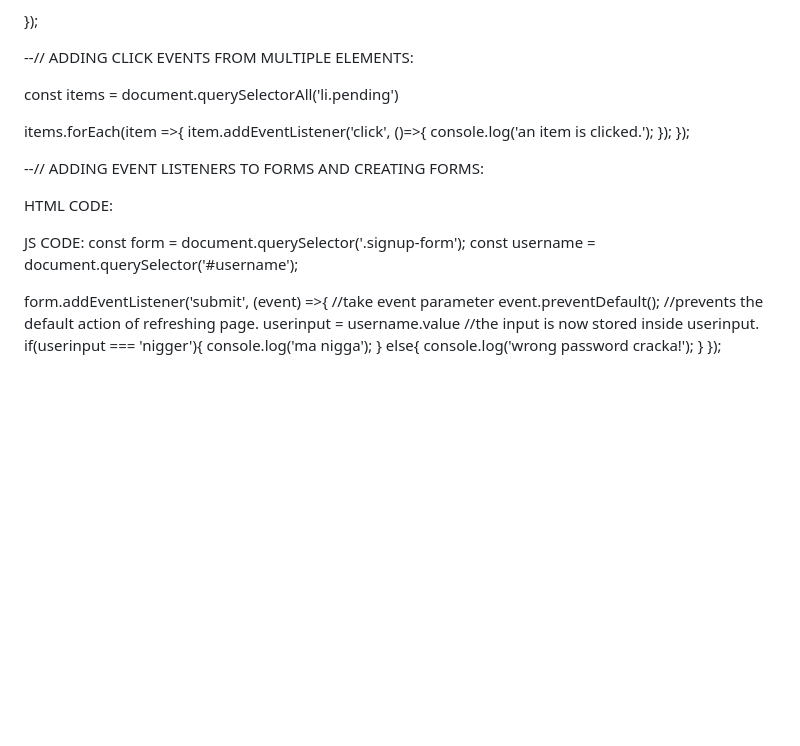
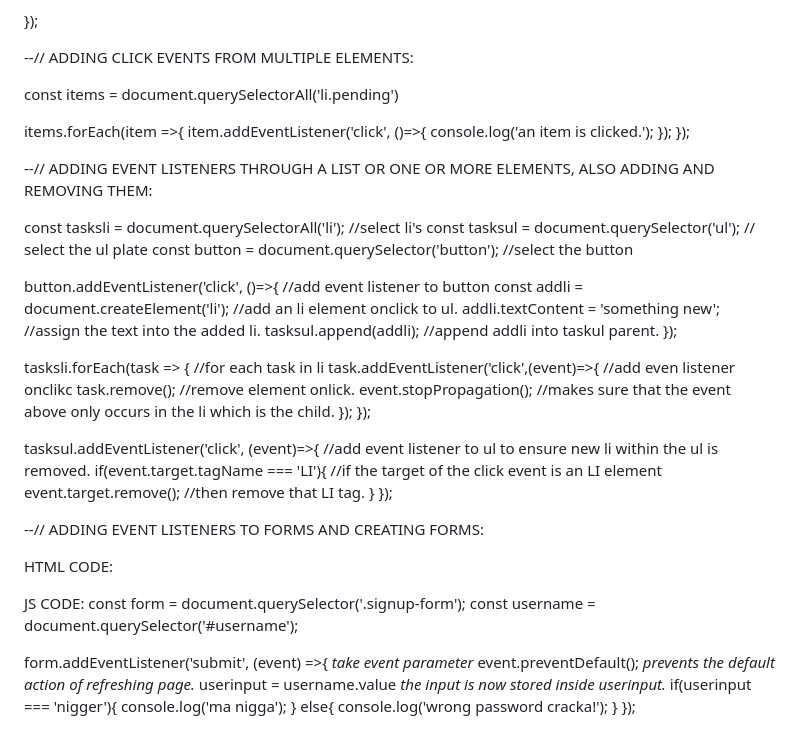
Before and after one commit to jabteepabuser/NetNinja-Tutorial, a Markdown page: notes.md, the part around the change. Drawn GitHub-style; blank space fills up the shorter version.

Commit message:
OK THIS IS FINAL

```diff
--- a/notes.md
+++ b/notes.md
@@ -306,6 +306,32 @@ items.forEach(item =>{
     });
 });
 
+--// ADDING EVENT LISTENERS THROUGH A LIST OR ONE OR MORE ELEMENTS, ALSO ADDING AND REMOVING THEM:
+
+const tasksli = document.querySelectorAll('li'); //select li's
+const tasksul = document.querySelector('ul'); // select the ul plate
+const button = document.querySelector('button'); //select the button
+
+button.addEventListener('click', ()=>{ //add event listener to button
+    const addli = document.createElement('li'); //add an li element onclick to ul.
+    addli.textContent = 'something new'; //assign the text into the added li.
+    tasksul.append(addli); //append addli into taskul parent.
+});
+
+
+tasksli.forEach(task => { //for each task in li
+    task.addEventListener('click',(event)=>{ //add even listener onclikc
+        task.remove(); //remove element onlick.
+        event.stopPropagation(); //makes sure that the event above only occurs in the li which is the child.
+    });
+});
+
+tasksul.addEventListener('click', (event)=>{ //add event listener to ul to ensure new li within the ul is removed.
+    if(event.target.tagName === 'LI'){ //if the target of the click event is an LI element
+        event.target.remove(); //then remove that LI tag.
+    }
+});
+
 --// ADDING EVENT LISTENERS TO FORMS AND CREATING FORMS:
 
 HTML CODE:
@@ -318,9 +344,9 @@ JS CODE:
 const form = document.querySelector('.signup-form');
 const username = document.querySelector('#username');
 
-form.addEventListener('submit', (event) =>{ //take event parameter
-    event.preventDefault(); //prevents the default action of refreshing page.
-    userinput = username.value //the input is now stored inside userinput.
+form.addEventListener('submit', (event) =>{ *take event parameter*
+    event.preventDefault(); *prevents the default action of refreshing page.*
+    userinput = username.value *the input is now stored inside userinput.*
     if(userinput === 'nigger'){
         console.log('ma nigga');
     }
```
